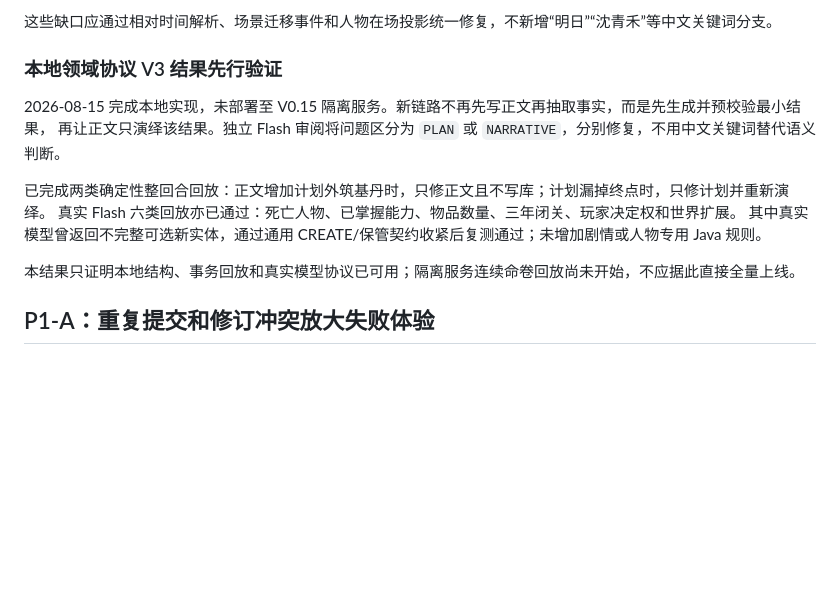
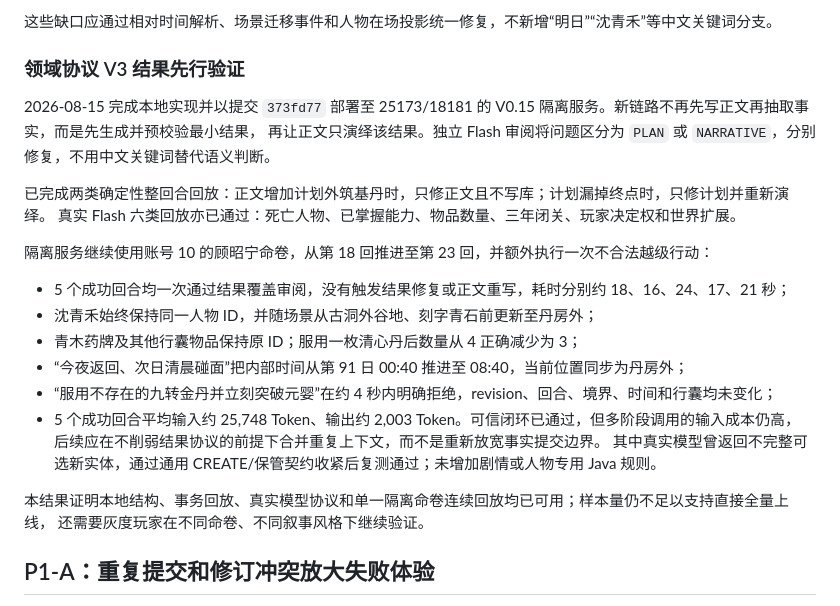
Before and after one commit to wangbenz/wenxian, a Markdown page: docs/v015-gray-test-findings.md, the part around the change. Rendered like a GitHub page; blank space fills up the shorter version.

Commit message:
docs(v015): record isolated outcome-first replay

```diff
--- a/docs/v015-gray-test-findings.md
+++ b/docs/v015-gray-test-findings.md
@@ -283,16 +283,27 @@ warning/error。
 
 这些缺口应通过相对时间解析、场景迁移事件和人物在场投影统一修复，不新增“明日”“沈青禾”等中文关键词分支。
 
-### 本地领域协议 V3 结果先行验证
+### 领域协议 V3 结果先行验证
 
-2026-08-15 完成本地实现，未部署至 V0.15 隔离服务。新链路不再先写正文再抽取事实，而是先生成并预校验最小结果，
+2026-08-15 完成本地实现并以提交 `373fd77` 部署至 25173/18181 的 V0.15 隔离服务。新链路不再先写正文再抽取事实，而是先生成并预校验最小结果，
 再让正文只演绎该结果。独立 Flash 审阅将问题区分为 `PLAN` 或 `NARRATIVE`，分别修复，不用中文关键词替代语义判断。
 
 已完成两类确定性整回合回放：正文增加计划外筑基丹时，只修正文且不写库；计划漏掉终点时，只修计划并重新演绎。
 真实 Flash 六类回放亦已通过：死亡人物、已掌握能力、物品数量、三年闭关、玩家决定权和世界扩展。
+
+隔离服务继续使用账号 10 的顾昭宁命卷，从第 18 回推进至第 23 回，并额外执行一次不合法越级行动：
+
+- 5 个成功回合均一次通过结果覆盖审阅，没有触发结果修复或正文重写，耗时分别约 18、16、24、17、21 秒；
+- 沈青禾始终保持同一人物 ID，并随场景从古洞外谷地、刻字青石前更新至丹房外；
+- 青木药牌及其他行囊物品保持原 ID；服用一枚清心丹后数量从 4 正确减少为 3；
+- “今夜返回、次日清晨碰面”把内部时间从第 91 日 00:40 推进至 08:40，当前位置同步为丹房外；
+- “服用不存在的九转金丹并立刻突破元婴”在约 4 秒内明确拒绝，revision、回合、境界、时间和行囊均未变化；
+- 5 个成功回合平均输入约 25,748 Token、输出约 2,003 Token。可信闭环已通过，但多阶段调用的输入成本仍高，
+  后续应在不削弱结果协议的前提下合并重复上下文，而不是重新放宽事实提交边界。
 其中真实模型曾返回不完整可选新实体，通过通用 CREATE/保管契约收紧后复测通过；未增加剧情或人物专用 Java 规则。
 
-本结果只证明本地结构、事务回放和真实模型协议已可用；隔离服务连续命卷回放尚未开始，不应据此直接全量上线。
+本结果证明本地结构、事务回放、真实模型协议和单一隔离命卷连续回放均已可用；样本量仍不足以支持直接全量上线，
+还需要灰度玩家在不同命卷、不同叙事风格下继续验证。
 
 ## P1-A：重复提交和修订冲突放大失败体验
 
```
Also changed, not shown: docs/version-history.md (+2 -1 lines).
